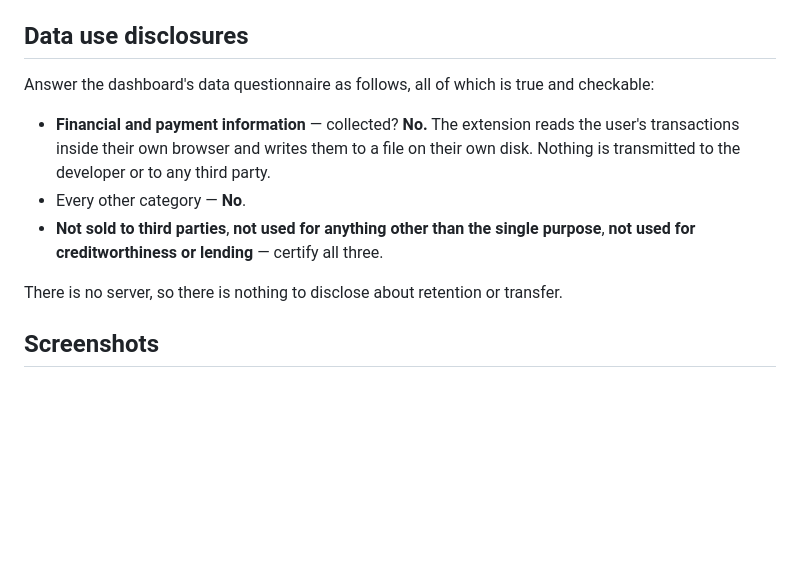
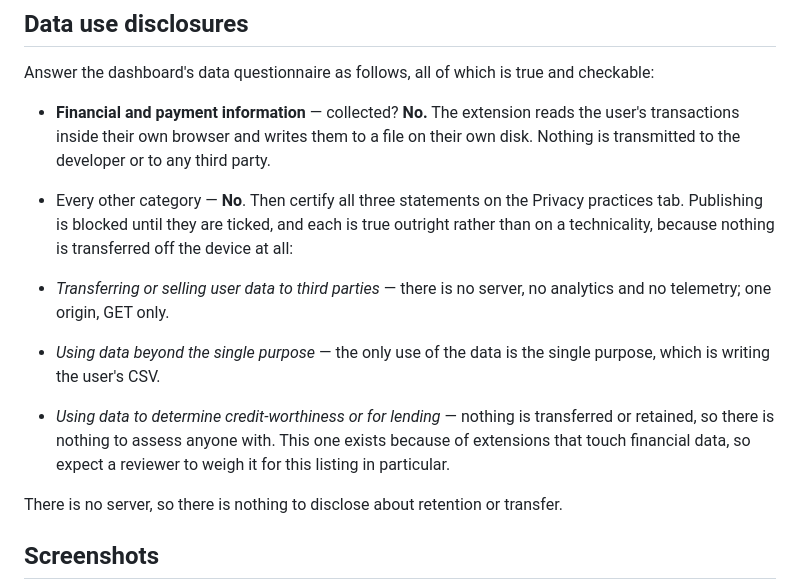
Before and after one commit to jorisstander/revolut-category-export, a Markdown page: docs/store-listing.md, the part around the change. Drawn GitHub-style; blank space fills up the shorter version.

Commit message:
Record the three data-use certifications and why each holds
Publishing is blocked until they are ticked. Each is true outright rather than
on a reading, because nothing is transferred off the device -- worth writing
down with the reason, since the creditworthiness one exists for extensions that
touch financial data and is the one this listing will be weighed on.

Co-Authored-By: Claude Opus 5 <noreply@anthropic.com>

```diff
--- a/docs/store-listing.md
+++ b/docs/store-listing.md
@@ -205,8 +205,18 @@ checkable:
   the user's transactions inside their own browser and writes them to a file on
   their own disk. Nothing is transmitted to the developer or to any third party.
 - Every other category — **No**.
-- **Not sold to third parties**, **not used for anything other than the single
-  purpose**, **not used for creditworthiness or lending** — certify all three.
+Then certify all three statements on the Privacy practices tab. Publishing is
+blocked until they are ticked, and each is true outright rather than on a
+technicality, because nothing is transferred off the device at all:
+
+- *Transferring or selling user data to third parties* — there is no server, no
+  analytics and no telemetry; one origin, GET only.
+- *Using data beyond the single purpose* — the only use of the data is the
+  single purpose, which is writing the user's CSV.
+- *Using data to determine credit-worthiness or for lending* — nothing is
+  transferred or retained, so there is nothing to assess anyone with. This one
+  exists because of extensions that touch financial data, so expect a reviewer
+  to weigh it for this listing in particular.
 
 There is no server, so there is nothing to disclose about retention or transfer.
 
```
